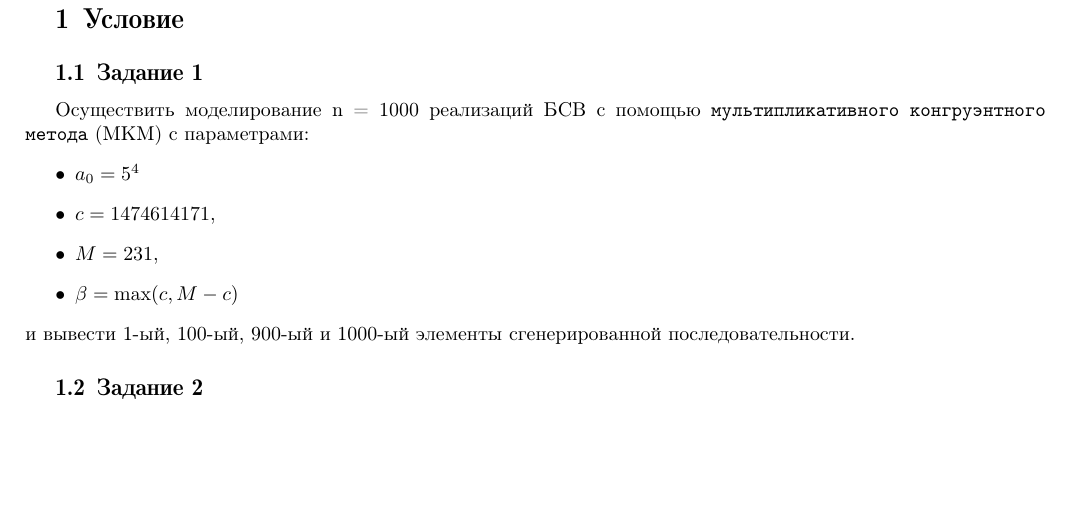
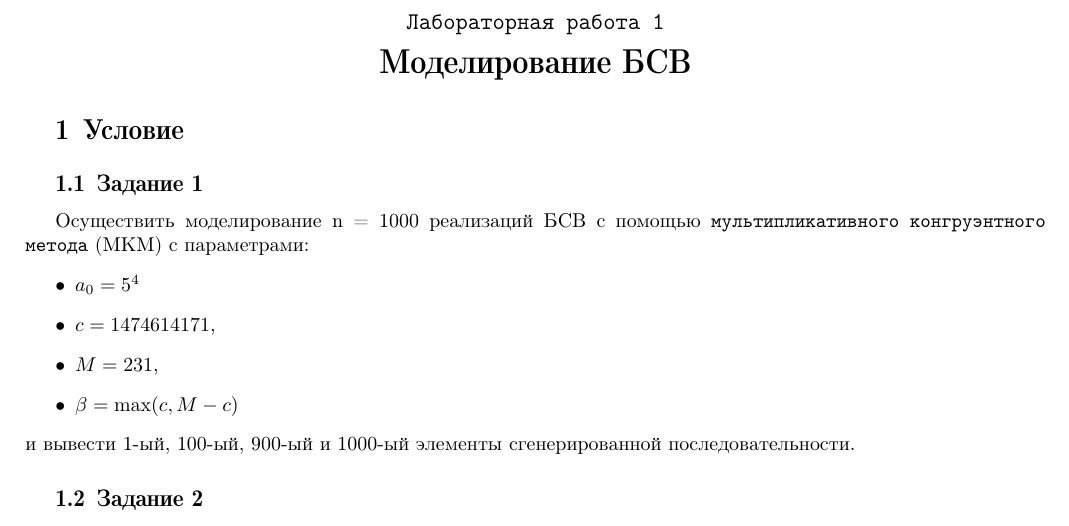
Before and after one commit to alexey-kozlenkov/SSM, a LaTeX document (report/lab1/lab1.tex): part of page 1 of 4, cut at the place of the change, the shorter picture padded with empty space. Compiled offline with pdfLaTeX; the source files are stored in an older character set and shown here as Unicode; a LaTeX package or settings file that is missing is left out.

Commit message:
lab1 report title change

```diff
--- a/report/lab1/lab1.tex
+++ b/report/lab1/lab1.tex
@@ -85,7 +85,8 @@
 
 \begin{document}
 \begin{center}
-\LARGE\textbf{Лабораторная работа 1}
+\large\texttt{Лабораторная работа 1}\\
+\LARGE\textbf{Моделирование БСВ}
 \end{center}
 
 
```
